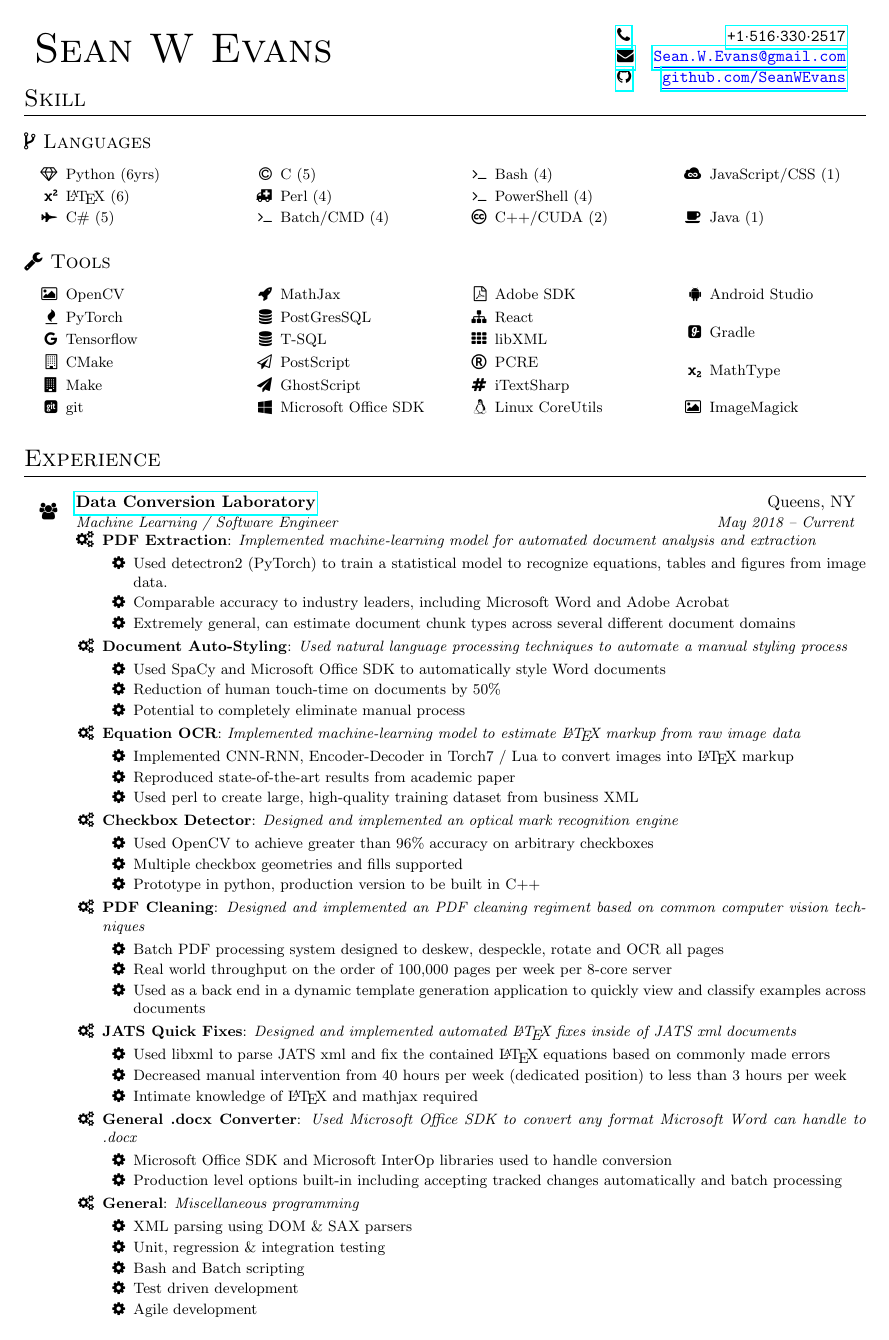
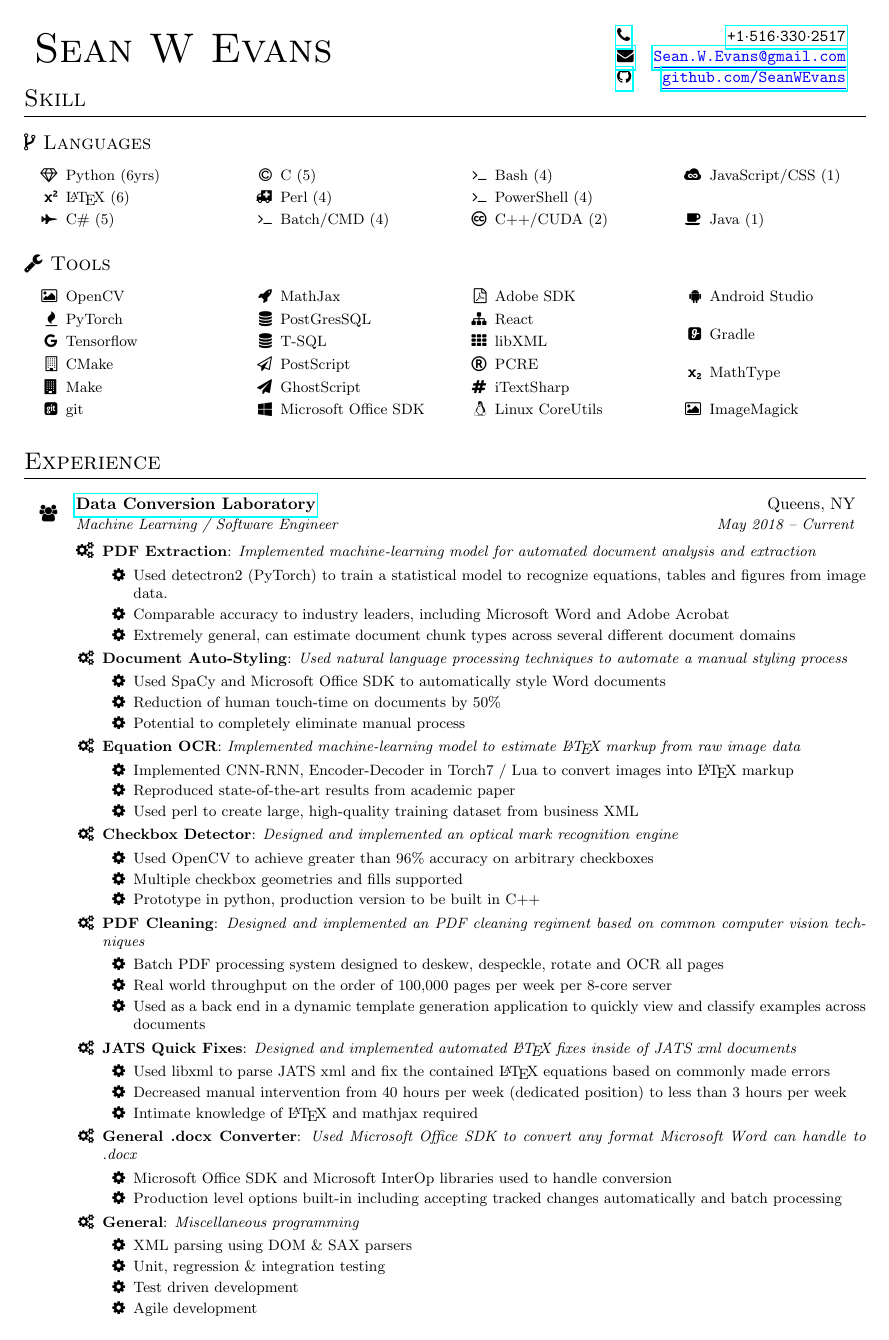
Before and after one commit to seanwevans/CV, a LaTeX CV (cv.tex): the whole page. Compiled offline with pdfLaTeX.

Commit message:
small spacing change

```diff
--- a/cv.tex
+++ b/cv.tex
@@ -21,7 +21,7 @@
 		\begin{tabular*}{.95\textwidth}{l @{\extracolsep{\fill}} r}
 			\textbf{#1} & #2 \\
 			\textit{\small #3} & \textit{\small #4} \\
-		\end{tabular*}\vspace{-1em}
+		\end{tabular*} \vspace{-0.5em}
 }
 
 \newcommand{\ListItem}[2]{
@@ -171,8 +171,7 @@
 		\begin{itemize}[label=\faGear]
 			\item XML parsing using DOM \& SAX parsers
 			\item Unit, regression \& integration testing
-            \item Bash and Batch scripting
-			\item Test driven development
+           		\item Test driven development
 			\item Agile development
 		\end{itemize}
 
```
Also changed, not shown: cv.pdf.
